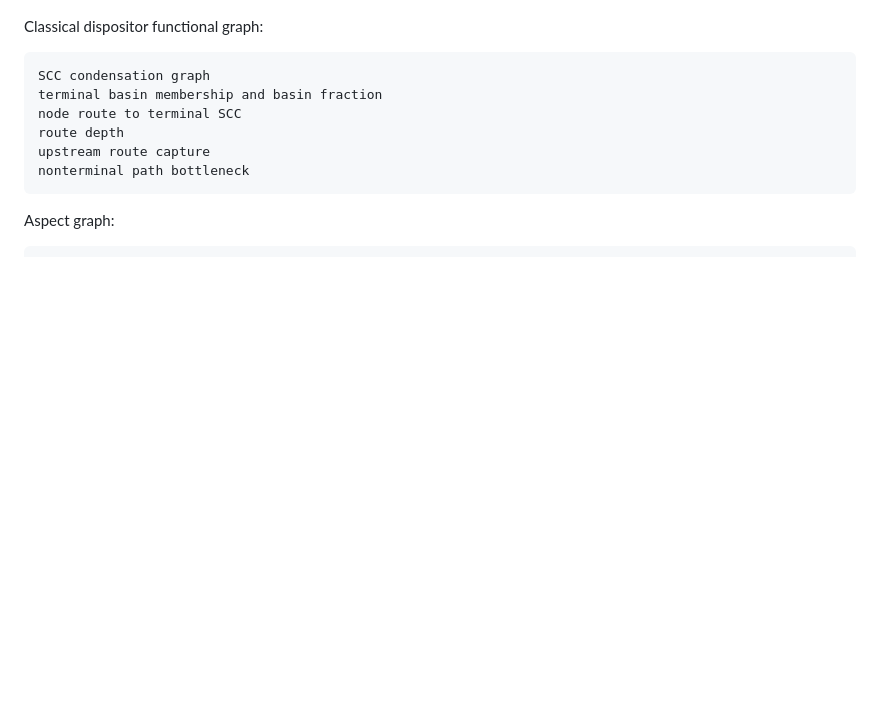
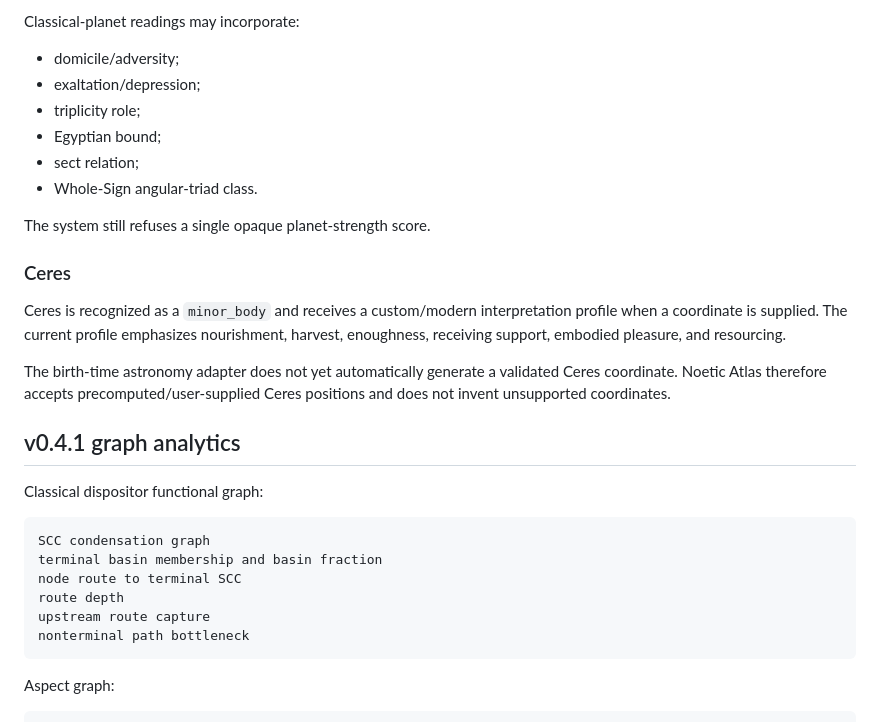
Before and after one commit to TheAwesomeAndy/astroframework, a Markdown page: docs/INDEX.md, the part around one of its changes. Drawn GitHub-style; blank space fills up the shorter version.

```diff
--- a/docs/INDEX.md
+++ b/docs/INDEX.md
@@ -27,3 +85,21 @@ The v0.4.1 surface makes readable findings the primary analysis pane. Graphs rem
+Classical-planet readings may incorporate:
+
+- domicile/adversity;
+- exaltation/depression;
+- triplicity role;
+- Egyptian bound;
+- sect relation;
+- Whole-Sign angular-triad class.
+
+The system still refuses a single opaque planet-strength score.
+
+### Ceres
+
+Ceres is recognized as a `minor_body` and receives a custom/modern interpretation profile when a coordinate is supplied. The current profile emphasizes nourishment, harvest, enoughness, receiving support, embodied pleasure, and resourcing.
+
+The birth-time astronomy adapter does not yet automatically generate a validated Ceres coordinate. Noetic Atlas therefore accepts precomputed/user-supplied Ceres positions and does not invent unsupported coordinates.
+
+## v0.4.1 graph analytics
 
 Classical dispositor functional graph:
 
```
Also changed, not shown: other parts of docs/INDEX.md (+103 -37 lines).
